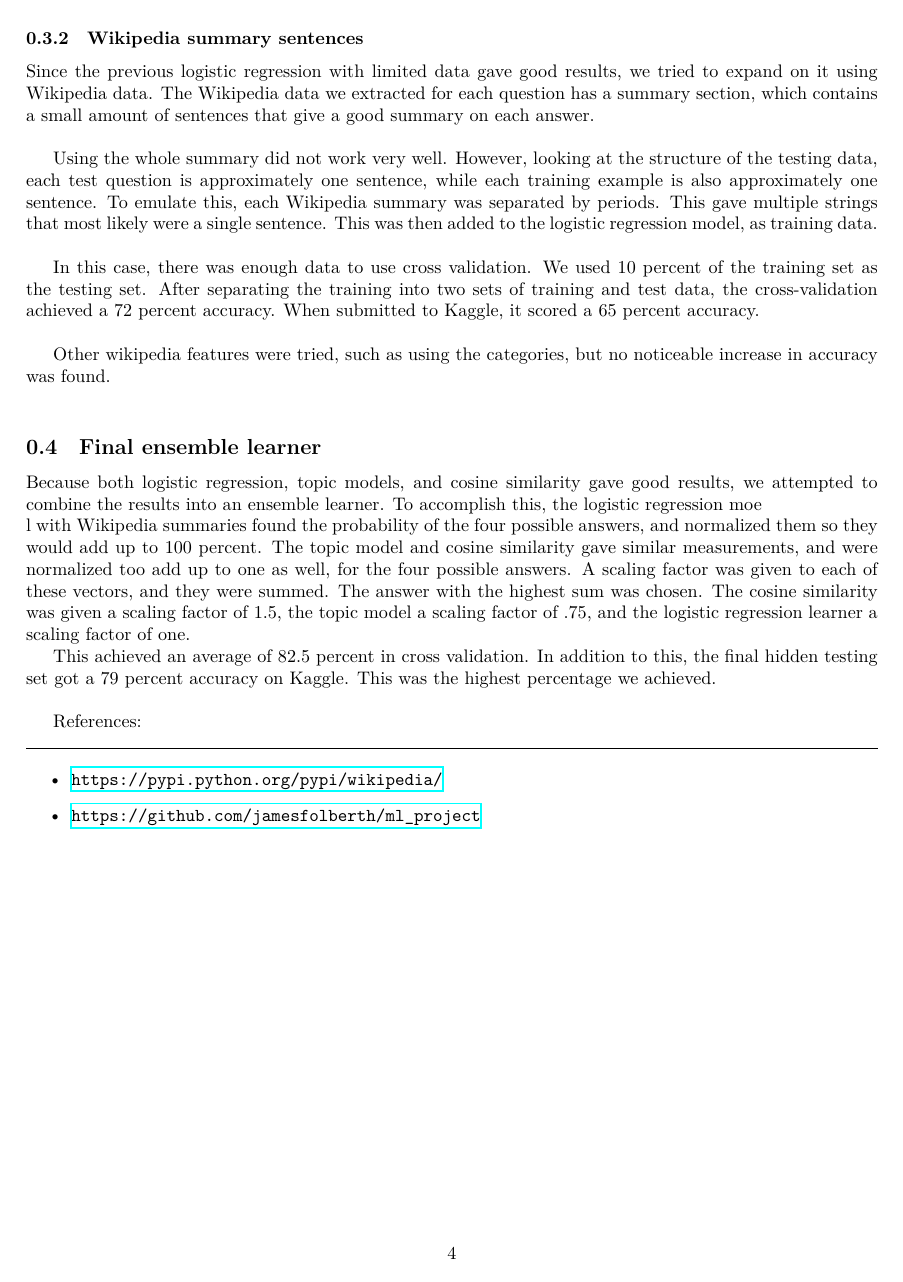
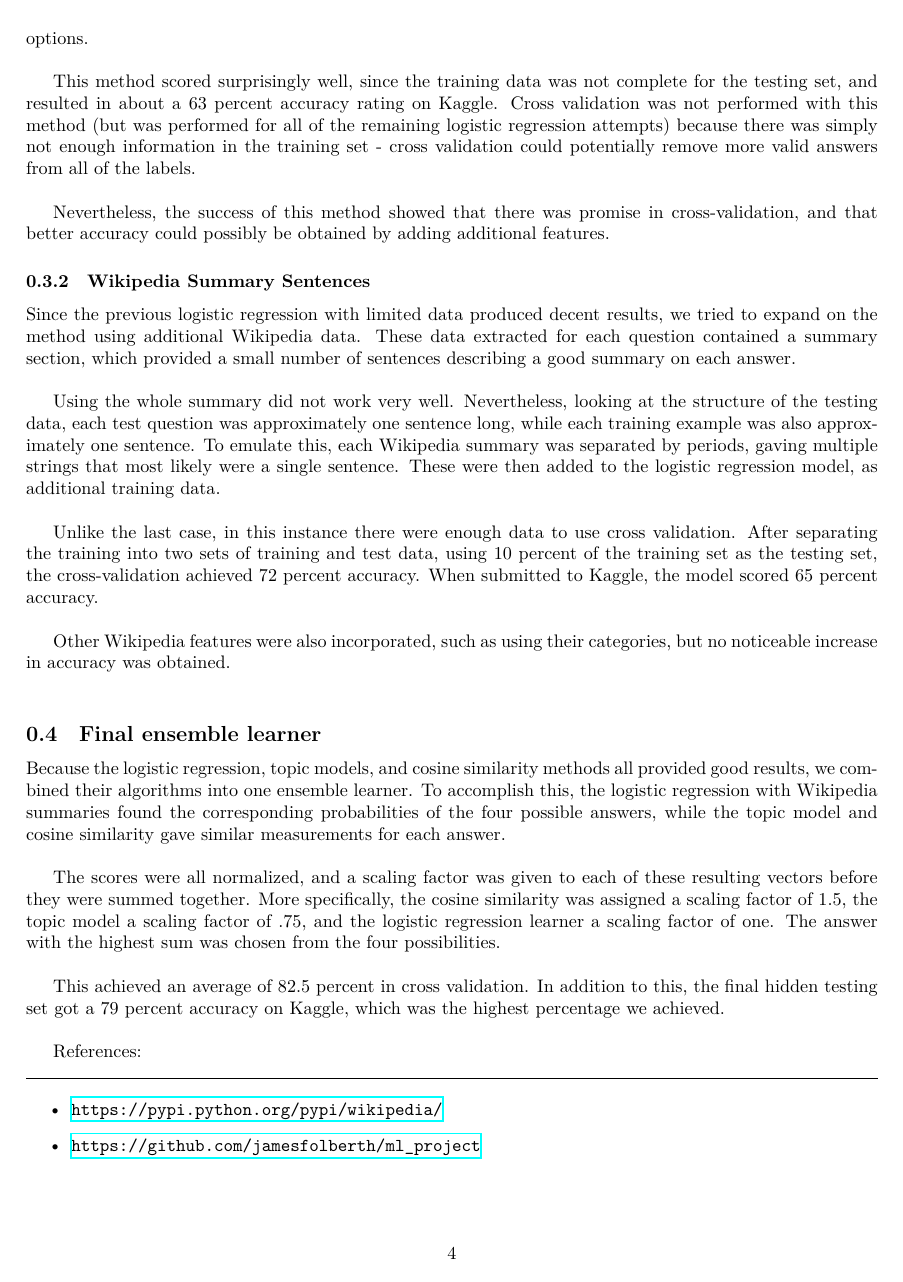
Before and after one commit to jamesfolberth/ml_project, a LaTeX document (project_writeup/project_writeup.tex): page 4 of 4. Compiled offline with XeLaTeX.

Commit message:
Second edit

```diff
--- a/project_writeup/project_writeup.tex
+++ b/project_writeup/project_writeup.tex
@@ -244,18 +248,26 @@ This method scored surprisingly well, scoring a 63 percent on Kaggle.  This came
 
-\subsubsection{Wikipedia summary sentences}
-Since the previous logistic regression with limited data gave good results, we tried to expand on it using Wikipedia data.  The Wikipedia data we extracted for each question has a summary section, which contains a small amount of sentences that give a good summary on each answer.\\
+ If all answers were assigned a probability, meaning they were contained within the training set, the answer with the highest probability was chosen.  If not, and there was an answer with zero probability of being correct, then the difference between the first and second best answers were examined.  If this difference was small, then the unknown question was chosen because the classifier could not decide between the two known options. \\
 
-Using the whole summary did not work very well.  However, looking at the structure of the testing data, each test question is approximately one sentence, while each training example is also approximately one sentence.  To emulate this, each Wikipedia summary was separated by periods.  This gave multiple strings that most likely were a single sentence.  This was then added to the logistic regression model, as training data.\\
+This method scored surprisingly well, since the training data was not complete for the testing set, and resulted in about a 63 percent accuracy rating on Kaggle.  Cross validation was not performed with this method (but was performed for all of the remaining logistic regression attempts) because there was simply not enough information in the training set - cross validation could potentially remove more valid answers from all of the labels.  \\
 
-In this case, there was enough data to use cross validation.  We used 10 percent of the training set as the testing set.  After separating the training into two sets of training and test data, the cross-validation achieved a 72 percent accuracy.  When submitted to Kaggle, it scored a 65 percent accuracy.\\
+Nevertheless, the success of this method showed that there was promise in cross-validation, and that better accuracy could possibly be obtained by adding additional features.
 
-Other wikipedia features were tried, such as using the categories, but no noticeable increase in accuracy was found.\\
+\subsubsection{Wikipedia Summary Sentences}
+Since the previous logistic regression with limited data produced decent results, we tried to expand on the method using additional Wikipedia data.  These data extracted for each question contained a summary section, which provided a small number of sentences describing a good summary on each answer.\\
+
+Using the whole summary did not work very well.  Nevertheless, looking at the structure of the testing data, each test question was approximately one sentence long, while each training example was also approximately one sentence.  To emulate this, each Wikipedia summary was separated by periods, gaving multiple strings that most likely were a single sentence.  These were then added to the logistic regression model, as additional training data.\\
+
+Unlike the last case, in this instance there were enough data to use cross validation.  After separating the training into two sets of training and test data, using 10 percent of the training set as the testing set, the cross-validation achieved 72 percent accuracy.  When submitted to Kaggle, the model scored 65 percent accuracy.\\
+
+Other Wikipedia features were also incorporated, such as using their categories, but no noticeable increase in accuracy was obtained.\\
 \label{ssec:log_reg}
 
 \subsection{Final ensemble learner}
-Because both logistic regression, topic models, and cosine similarity gave good results, we attempted to combine the results into an ensemble learner.  To accomplish this, the logistic regression moe\\l with Wikipedia summaries found the probability of the four possible answers, and normalized them so they would add up to 100 percent.  The topic model and cosine similarity gave similar measurements, and were normalized too add up to one as well, for the four possible answers.  A scaling factor was given to each of these vectors, and they were summed.  The answer with the highest sum was chosen.  The cosine similarity was given a scaling factor of 1.5, the topic model a scaling factor of .75, and the logistic regression learner a scaling factor of one.
+Because the logistic regression, topic models, and cosine similarity methods all provided good results, we combined their algorithms into one ensemble learner.  To accomplish this, the logistic regression with Wikipedia summaries found the corresponding probabilities of the four possible answers, while the topic model and cosine similarity gave similar measurements for each answer. \\
 
-This achieved an average of 82.5 percent in cross validation.  In addition to this, the final hidden testing set got a 79 percent accuracy on Kaggle.  This was the highest percentage we achieved. \\
+The scores were all normalized, and a scaling factor was given to each of these resulting vectors before they were summed together. More specifically, the cosine similarity was assigned a scaling factor of 1.5, the topic model a scaling factor of .75, and the logistic regression learner a scaling factor of one.  The answer with the highest sum was chosen from the four possibilities. \\
+
+This achieved an average of 82.5 percent in cross validation.  In addition to this, the final hidden testing set got a 79 percent accuracy on Kaggle, which was the highest percentage we achieved. \\
 
 
 
```
Also changed, not shown: project_writeup/project_writeup.tex (24 more changed lines).
